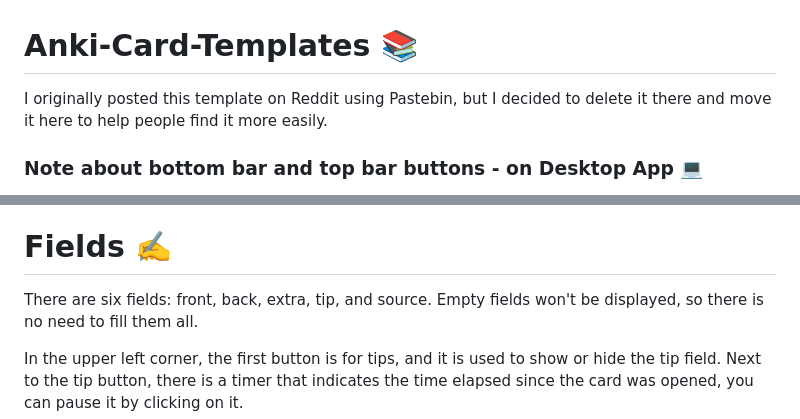
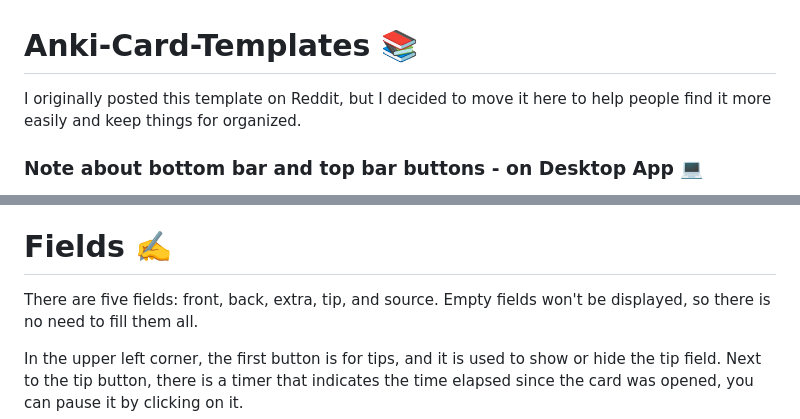
Before and after one commit to Epsilon0xCell/Anki-Card-Templates, a Markdown page: README.md, 2 parts joined by grey strips. Rendered like a GitHub page.

```diff
--- a/README.md
+++ b/README.md
@@ -1,5 +1,5 @@
 # Anki-Card-Templates 📚
-I originally posted this template on Reddit using Pastebin, but I decided to delete it there and move it here to help people find it more easily.
+I originally posted this template on Reddit, but I decided to move it here to help people find it more easily and keep things for organized.
 
 ### Note about bottom bar and top bar buttons - on Desktop App 💻
 This template won't change the appearence of said buttons on Desktop App, only on mobile browser and desktop browser.
@@ -13,7 +13,7 @@ In order to change them in the Desktop App, I used Beautify add-on.
 The timer button is not synchronized with Anki's timer, so pausing it will not pause Anki's timer.
 
 # Fields ✍️
-There are six fields: front, back, extra, tip, and source.
+There are five fields: front, back, extra, tip, and source.
 Empty fields won't be displayed, so there is no need to fill them all.
 
 In the upper left corner, the first button is for tips, and it is used to show or hide the tip field. Next to the tip button, there is a timer that indicates the time elapsed since the card was opened, you can pause it by clicking on it.
```
